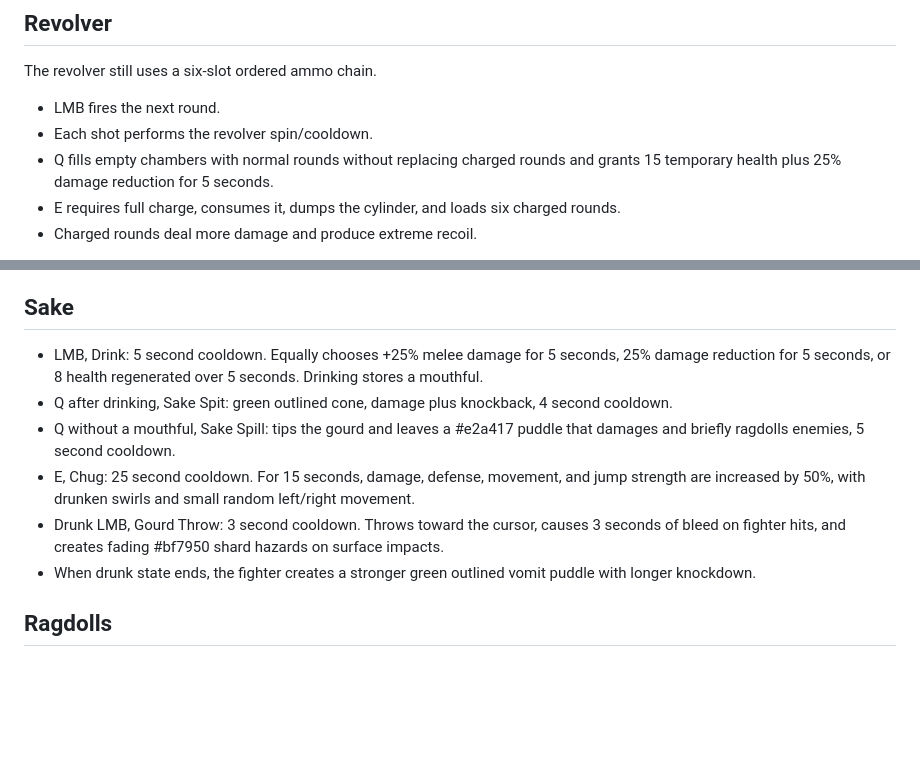
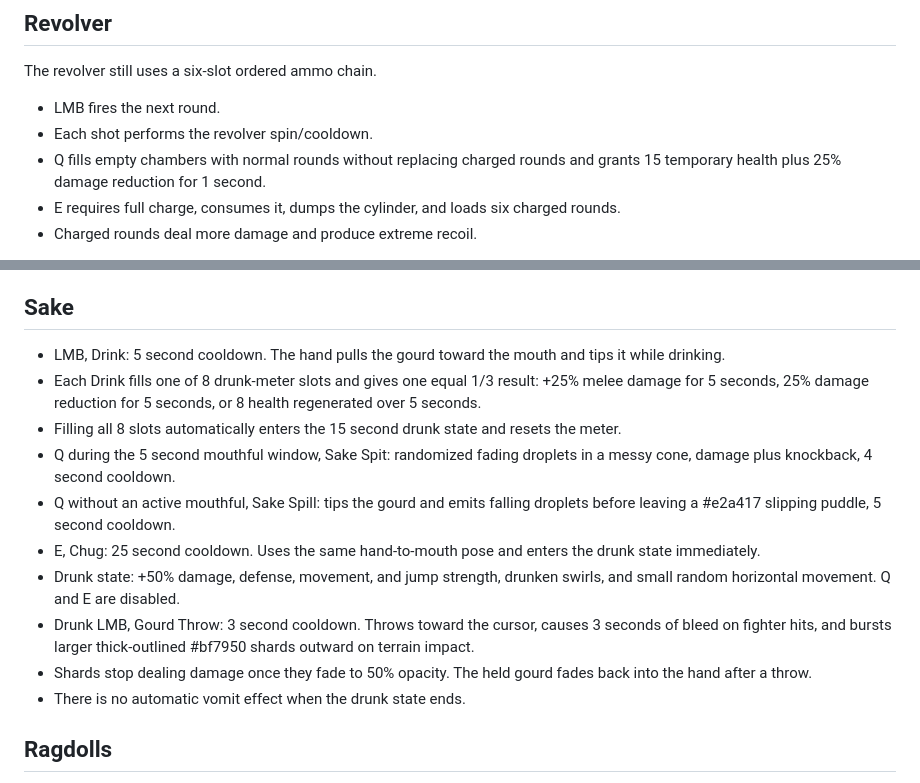
Before and after one commit to Ulrich-AM/qwarddle, a Markdown page: README.md, 2 parts joined by grey strips. Rendered like a GitHub page; blank space fills up the shorter version.

Commit message:
Document refined Sake meter and one-second revolver buff

```diff
--- a/README.md
+++ b/README.md
@@ -89,7 +89,7 @@ The revolver still uses a six-slot ordered ammo chain.
 
 - LMB fires the next round.
 - Each shot performs the revolver spin/cooldown.
-- Q fills empty chambers with normal rounds without replacing charged rounds and grants 15 temporary health plus 25% damage reduction for 5 seconds.
+- Q fills empty chambers with normal rounds without replacing charged rounds and grants 15 temporary health plus 25% damage reduction for 1 second.
 - E requires full charge, consumes it, dumps the cylinder, and loads six charged rounds.
 - Charged rounds deal more damage and produce extreme recoil.
 
@@ -103,12 +103,16 @@ The held revolver sprite remains active. The separate `revolver-cylinder.png` sp
 
 ## Sake
 
-- LMB, Drink: 5 second cooldown. Equally chooses +25% melee damage for 5 seconds, 25% damage reduction for 5 seconds, or 8 health regenerated over 5 seconds. Drinking stores a mouthful.
-- Q after drinking, Sake Spit: green outlined cone, damage plus knockback, 4 second cooldown.
-- Q without a mouthful, Sake Spill: tips the gourd and leaves a #e2a417 puddle that damages and briefly ragdolls enemies, 5 second cooldown.
-- E, Chug: 25 second cooldown. For 15 seconds, damage, defense, movement, and jump strength are increased by 50%, with drunken swirls and small random left/right movement.
-- Drunk LMB, Gourd Throw: 3 second cooldown. Throws toward the cursor, causes 3 seconds of bleed on fighter hits, and creates fading #bf7950 shard hazards on surface impacts.
-- When drunk state ends, the fighter creates a stronger green outlined vomit puddle with longer knockdown.
+- LMB, Drink: 5 second cooldown. The hand pulls the gourd toward the mouth and tips it while drinking.
+- Each Drink fills one of 8 drunk-meter slots and gives one equal 1/3 result: +25% melee damage for 5 seconds, 25% damage reduction for 5 seconds, or 8 health regenerated over 5 seconds.
+- Filling all 8 slots automatically enters the 15 second drunk state and resets the meter.
+- Q during the 5 second mouthful window, Sake Spit: randomized fading droplets in a messy cone, damage plus knockback, 4 second cooldown.
+- Q without an active mouthful, Sake Spill: tips the gourd and emits falling droplets before leaving a #e2a417 slipping puddle, 5 second cooldown.
+- E, Chug: 25 second cooldown. Uses the same hand-to-mouth pose and enters the drunk state immediately.
+- Drunk state: +50% damage, defense, movement, and jump strength, drunken swirls, and small random horizontal movement. Q and E are disabled.
+- Drunk LMB, Gourd Throw: 3 second cooldown. Throws toward the cursor, causes 3 seconds of bleed on fighter hits, and bursts larger thick-outlined #bf7950 shards outward on terrain impact.
+- Shards stop dealing damage once they fade to 50% opacity. The held gourd fades back into the hand after a throw.
+- There is no automatic vomit effect when the drunk state ends.
 
 ## Ragdolls
 
```
